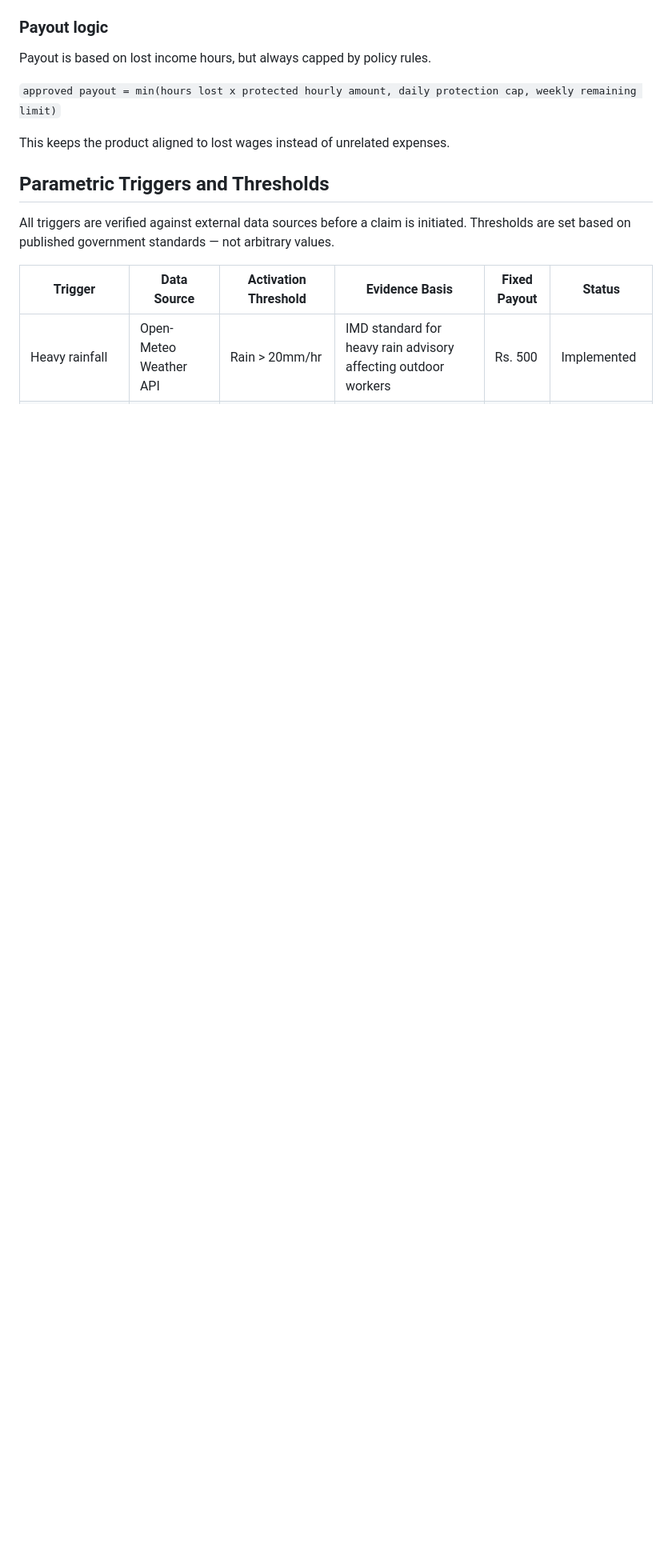
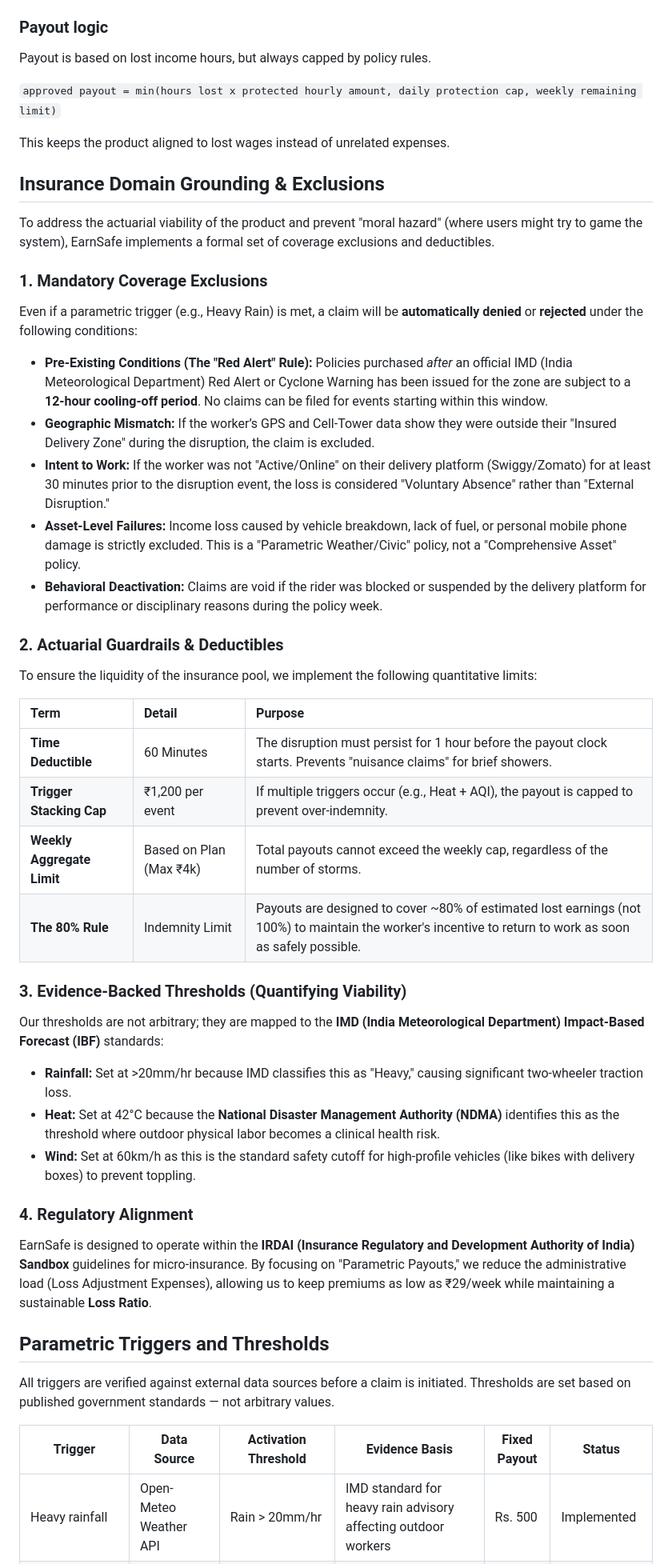
Before and after one commit to pravinneyy/EarnSafe, a Markdown page: README.md, the part around one of its changes. Shown at 80% size. Drawn GitHub-style; blank space fills up the shorter version.

Commit message:
Expand README with insurance exclusions and thresholds, and APIs details
Added detailed insurance domain grounding, exclusions, and actuarial guardrails to the README.

```diff
--- a/README.md
+++ b/README.md
@@ -111,6 +111,38 @@ Payout is based on lost income hours, but always capped by policy rules.
 
 This keeps the product aligned to lost wages instead of unrelated expenses.
 
+## Insurance Domain Grounding & Exclusions
+
+To address the actuarial viability of the product and prevent "moral hazard" (where users might try to game the system), EarnSafe implements a formal set of coverage exclusions and deductibles.
+
+### 1. Mandatory Coverage Exclusions
+Even if a parametric trigger (e.g., Heavy Rain) is met, a claim will be **automatically denied** or **rejected** under the following conditions:
+
+*   **Pre-Existing Conditions (The "Red Alert" Rule):** Policies purchased *after* an official IMD (India Meteorological Department) Red Alert or Cyclone Warning has been issued for the zone are subject to a **12-hour cooling-off period**. No claims can be filed for events starting within this window.
+*   **Geographic Mismatch:** If the worker’s GPS and Cell-Tower data show they were outside their "Insured Delivery Zone" during the disruption, the claim is excluded.
+*   **Intent to Work:** If the worker was not "Active/Online" on their delivery platform (Swiggy/Zomato) for at least 30 minutes prior to the disruption event, the loss is considered "Voluntary Absence" rather than "External Disruption."
+*   **Asset-Level Failures:** Income loss caused by vehicle breakdown, lack of fuel, or personal mobile phone damage is strictly excluded. This is a "Parametric Weather/Civic" policy, not a "Comprehensive Asset" policy.
+*   **Behavioral Deactivation:** Claims are void if the rider was blocked or suspended by the delivery platform for performance or disciplinary reasons during the policy week.
+
+### 2. Actuarial Guardrails & Deductibles
+To ensure the liquidity of the insurance pool, we implement the following quantitative limits:
+
+| Term | Detail | Purpose |
+| :--- | :--- | :--- |
+| **Time Deductible** | 60 Minutes | The disruption must persist for 1 hour before the payout clock starts. Prevents "nuisance claims" for brief showers. |
+| **Trigger Stacking Cap** | ₹1,200 per event | If multiple triggers occur (e.g., Heat + AQI), the payout is capped to prevent over-indemnity. |
+| **Weekly Aggregate Limit** | Based on Plan (Max ₹4k) | Total payouts cannot exceed the weekly cap, regardless of the number of storms. |
+| **The 80% Rule** | Indemnity Limit | Payouts are designed to cover ~80% of estimated lost earnings (not 100%) to maintain the worker's incentive to return to work as soon as safely possible. |
+
+### 3. Evidence-Backed Thresholds (Quantifying Viability)
+Our thresholds are not arbitrary; they are mapped to the **IMD (India Meteorological Department) Impact-Based Forecast (IBF)** standards:
+*   **Rainfall:** Set at >20mm/hr because IMD classifies this as "Heavy," causing significant two-wheeler traction loss.
+*   **Heat:** Set at 42°C because the **National Disaster Management Authority (NDMA)** identifies this as the threshold where outdoor physical labor becomes a clinical health risk.
+*   **Wind:** Set at 60km/h as this is the standard safety cutoff for high-profile vehicles (like bikes with delivery boxes) to prevent toppling.
+
+### 4. Regulatory Alignment
+EarnSafe is designed to operate within the **IRDAI (Insurance Regulatory and Development Authority of India) Sandbox** guidelines for micro-insurance. By focusing on "Parametric Payouts," we reduce the administrative load (Loss Adjustment Expenses), allowing us to keep premiums as low as ₹29/week while maintaining a sustainable **Loss Ratio**.
+
 ## Parametric Triggers and Thresholds
 
 All triggers are verified against external data sources before a claim is initiated. Thresholds are set based on published government standards — not arbitrary values.
```
Also changed, not shown: other parts of README.md (+32 -2 lines).
